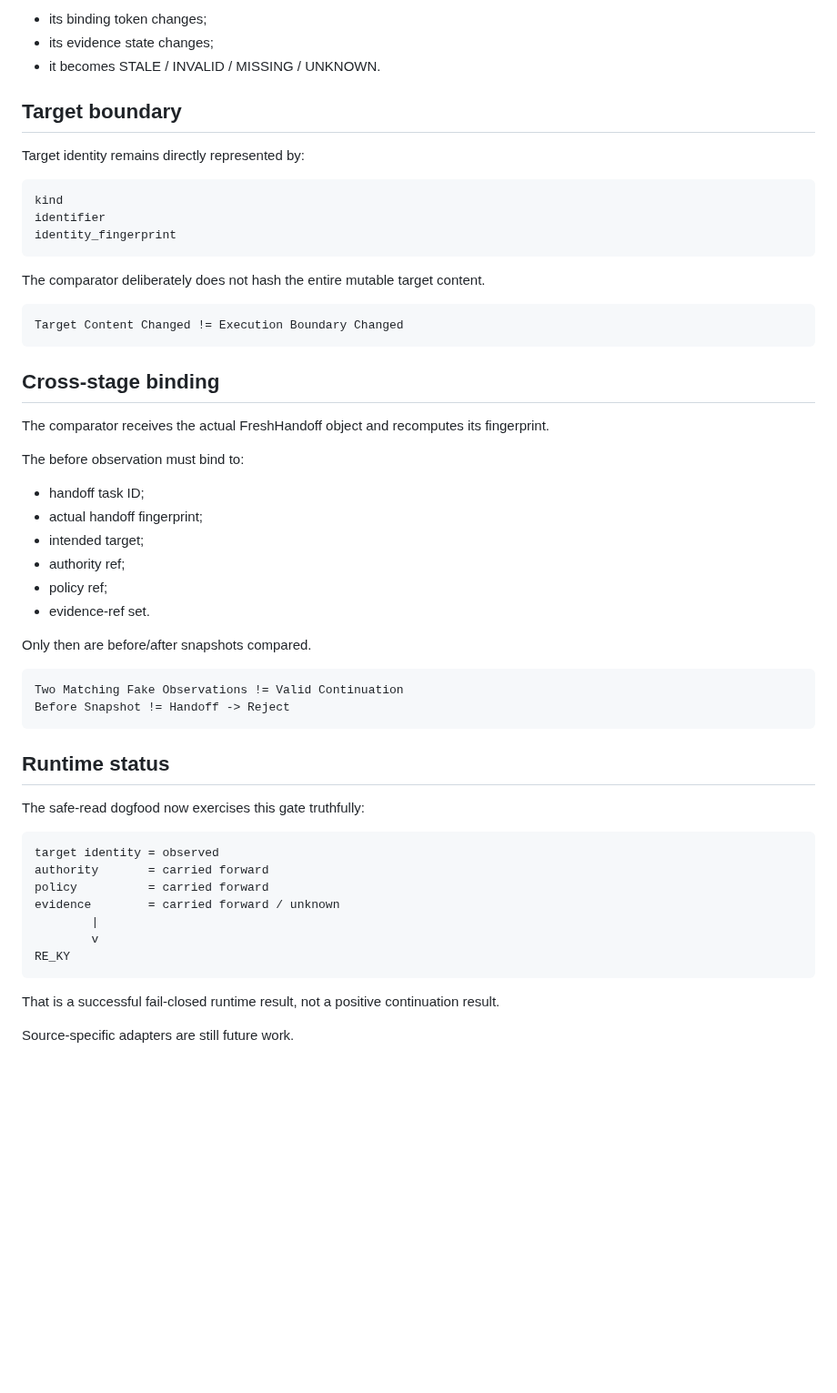
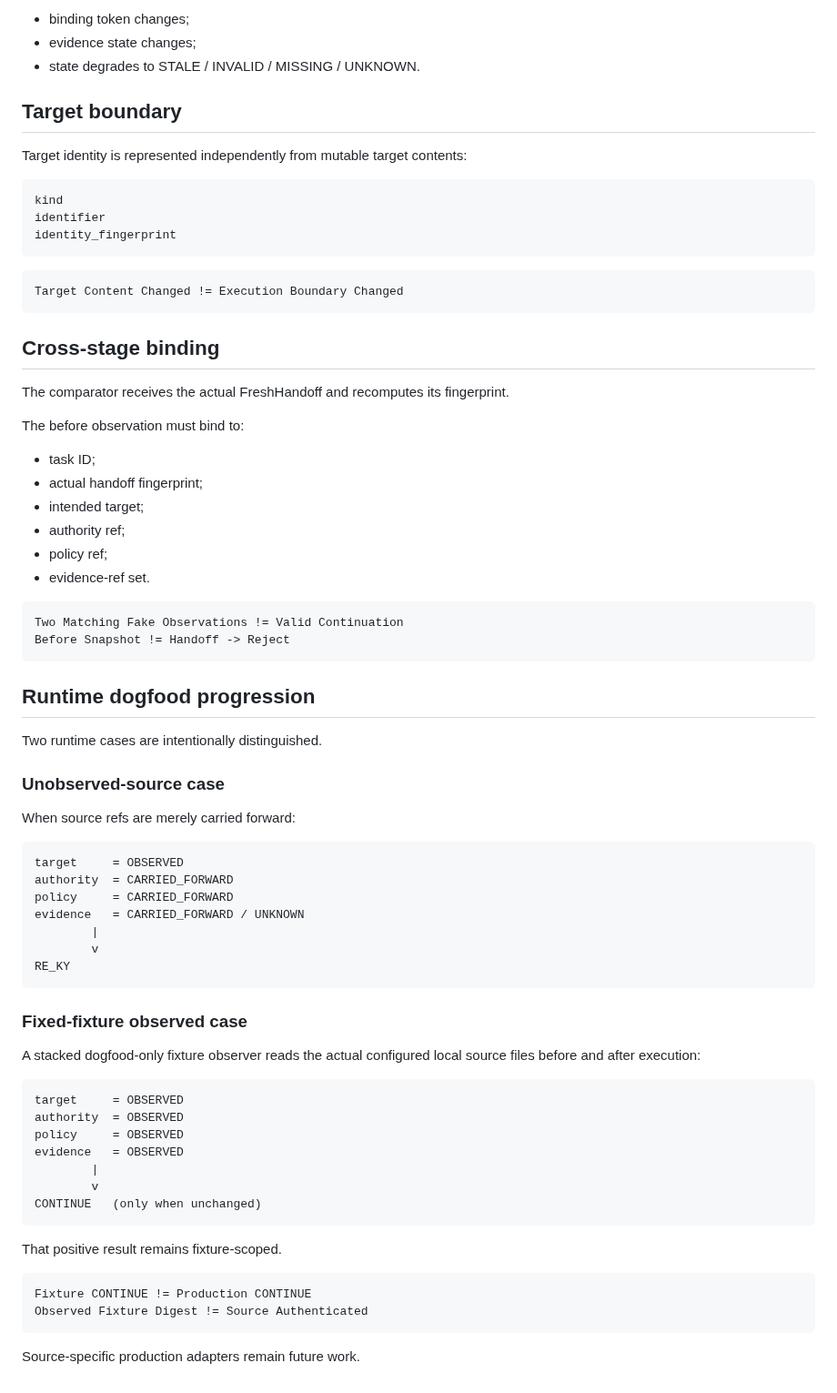
Before and after one commit to hopeless-t/NazeYatta, a Markdown page: docs/REKY_BOUNDARY_GATE.md, the part around one of its changes. Shown at 91% size. Drawn GitHub-style; blank space fills up the shorter version.

````diff
--- a/docs/REKY_BOUNDARY_GATE.md
+++ b/docs/REKY_BOUNDARY_GATE.md
@@ -86,11 +91,11 @@ Observed evidence may still trigger `RE_KY` if:
 
-- its binding token changes;
-- its evidence state changes;
-- it becomes STALE / INVALID / MISSING / UNKNOWN.
+- binding token changes;
+- evidence state changes;
+- state degrades to STALE / INVALID / MISSING / UNKNOWN.
 
 ## Target boundary
 
-Target identity remains directly represented by:
+Target identity is represented independently from mutable target contents:
 
 ```text
 kind
@@ -98,46 +103,65 @@ identifier
 identity_fingerprint
 ```
 
-The comparator deliberately does not hash the entire mutable target content.
-
 ```text
 Target Content Changed != Execution Boundary Changed
 ```
 
 ## Cross-stage binding
 
-The comparator receives the actual FreshHandoff object and recomputes its fingerprint.
+The comparator receives the actual FreshHandoff and recomputes its fingerprint.
 
 The before observation must bind to:
 
-- handoff task ID;
+- task ID;
 - actual handoff fingerprint;
 - intended target;
 - authority ref;
 - policy ref;
 - evidence-ref set.
 
-Only then are before/after snapshots compared.
-
 ```text
 Two Matching Fake Observations != Valid Continuation
 Before Snapshot != Handoff -> Reject
 ```
 
-## Runtime status
+## Runtime dogfood progression
 
-The safe-read dogfood now exercises this gate truthfully:
+Two runtime cases are intentionally distinguished.
+
+### Unobserved-source case
+
+When source refs are merely carried forward:
 
 ```text
-target identity = observed
-authority       = carried forward
-policy          = carried forward
-evidence        = carried forward / unknown
+target     = OBSERVED
+authority  = CARRIED_FORWARD
+policy     = CARRIED_FORWARD
+evidence   = CARRIED_FORWARD / UNKNOWN
         |
         v
 RE_KY
 ```
 
-That is a successful fail-closed runtime result, not a positive continuation result.
+### Fixed-fixture observed case
 
-Source-specific adapters are still future work.
+A stacked dogfood-only fixture observer reads the actual configured local source files before and after execution:
+
+```text
+target     = OBSERVED
+authority  = OBSERVED
+policy     = OBSERVED
+evidence   = OBSERVED
+        |
+        v
+CONTINUE   (only when unchanged)
+```
+
+That positive result remains fixture-scoped.
+
+```text
+Fixture CONTINUE != Production CONTINUE
+Observed Fixture Digest != Source Authenticated
+```
+
+Source-specific production adapters remain future work.
````
Also changed, not shown: other parts of docs/REKY_BOUNDARY_GATE.md (+29 -24 lines).
